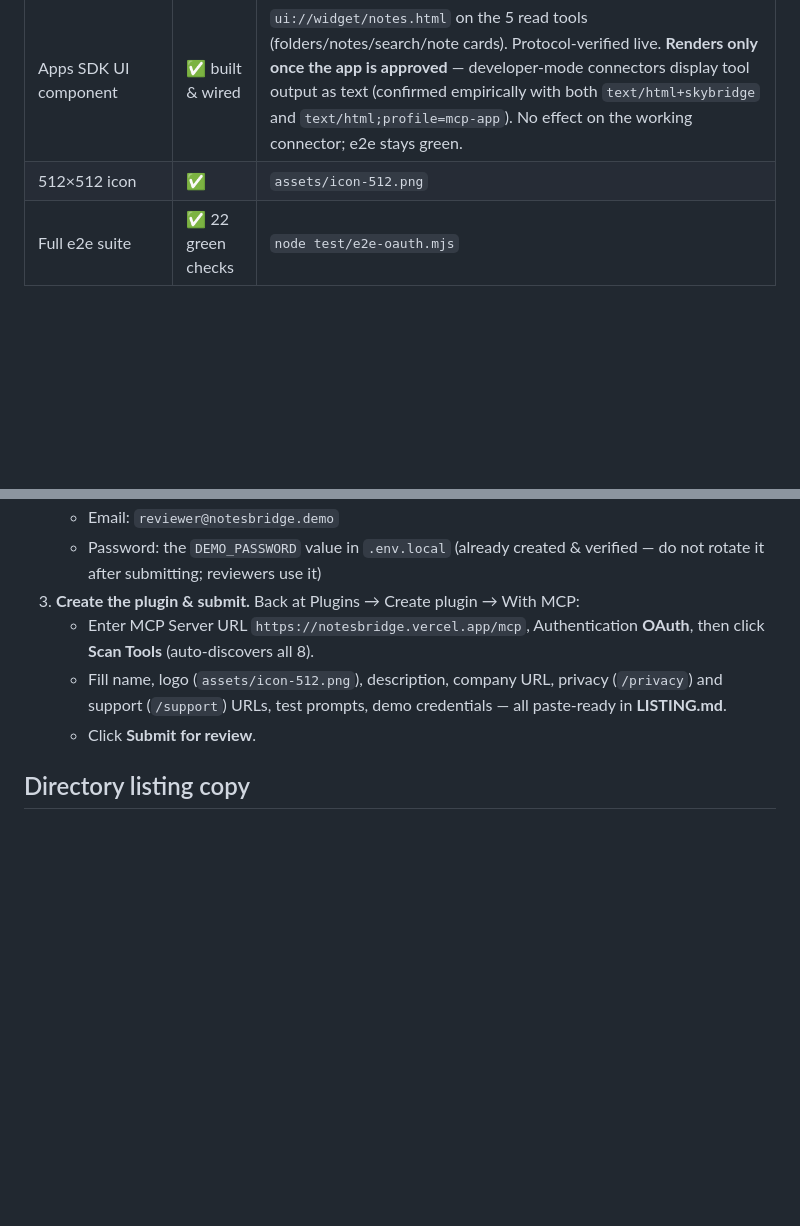
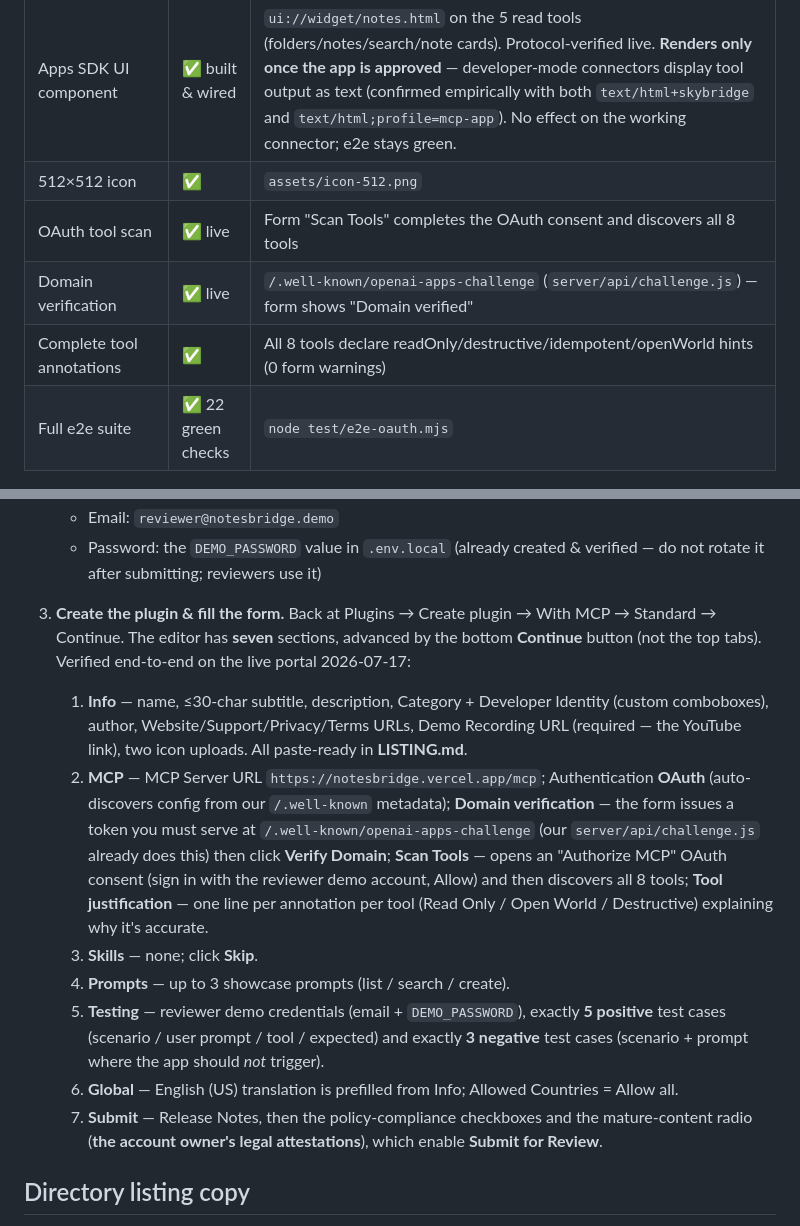
Before and after one commit to IsaiahDupree/notesbridge, a Markdown page: SUBMISSION.md, 2 parts joined by grey strips. GitHub-like rendering; blank space fills up the shorter version.

Commit message:
Document the full verified OpenAI submission flow (7 sections)
Capture the actual live form structure discovered while completing the
submission: Info · MCP (incl. OAuth scan + domain verification + tool
justification) · Skills (skip) · Prompts · Testing (5 positive + 3 negative
cases) · Global · Submit (release notes + policy attestations). Add the 3
paste-ready negative test cases and the first-release notes to LISTING.md,
and mark OAuth scan / domain verification / complete annotations done in the
status table.

Co-Authored-By: Claude Opus 4.8 <noreply@anthropic.com>

```diff
--- a/SUBMISSION.md
+++ b/SUBMISSION.md
@@ -15,6 +15,9 @@ connector review), what's already done, and what only the account owner can do.
 | Onboarding UX | ✅ live | 4-step wizard with live agent status at the root URL |
 | Apps SDK UI component | ✅ built & wired | `ui://widget/notes.html` on the 5 read tools (folders/notes/search/note cards). Protocol-verified live. **Renders only once the app is approved** — developer-mode connectors display tool output as text (confirmed empirically with both `text/html+skybridge` and `text/html;profile=mcp-app`). No effect on the working connector; e2e stays green. |
 | 512×512 icon | ✅ | `assets/icon-512.png` |
+| OAuth tool scan | ✅ live | Form "Scan Tools" completes the OAuth consent and discovers all 8 tools |
+| Domain verification | ✅ live | `/.well-known/openai-apps-challenge` (`server/api/challenge.js`) — form shows "Domain verified" |
+| Complete tool annotations | ✅ | All 8 tools declare readOnly/destructive/idempotent/openWorld hints (0 form warnings) |
 | Full e2e suite | ✅ 22 green checks | `node test/e2e-oauth.mjs` |
 
 ## Steps only the account owner can do
@@ -36,13 +39,35 @@ done by you.)*
    - Email: `reviewer@notesbridge.demo`
    - Password: the `DEMO_PASSWORD` value in `.env.local` (already created &
      verified — do not rotate it after submitting; reviewers use it)
-3. **Create the plugin & submit.** Back at Plugins → Create plugin → With MCP:
-   - Enter MCP Server URL `https://notesbridge.vercel.app/mcp`, Authentication
-     **OAuth**, then click **Scan Tools** (auto-discovers all 8).
-   - Fill name, logo (`assets/icon-512.png`), description, company URL, privacy
-     (`/privacy`) and support (`/support`) URLs, test prompts, demo credentials —
-     all paste-ready in **LISTING.md**.
-   - Click **Submit for review**.
+3. **Create the plugin & fill the form.** Back at Plugins → Create plugin →
+   With MCP → Standard → Continue. The editor has **seven** sections, advanced
+   by the bottom **Continue** button (not the top tabs). Verified end-to-end on
+   the live portal 2026-07-17:
+
+   1. **Info** — name, ≤30-char subtitle, description, Category + Developer
+      Identity (custom comboboxes), author, Website/Support/Privacy/Terms URLs,
+      Demo Recording URL (required — the YouTube link), two icon uploads. All
+      paste-ready in **LISTING.md**.
+   2. **MCP** — MCP Server URL `https://notesbridge.vercel.app/mcp`;
+      Authentication **OAuth** (auto-discovers config from our `/.well-known`
+      metadata); **Domain verification** — the form issues a token you must
+      serve at `/.well-known/openai-apps-challenge` (our `server/api/challenge.js`
+      already does this) then click **Verify Domain**; **Scan Tools** — opens an
+      "Authorize MCP" OAuth consent (sign in with the reviewer demo account,
+      Allow) and then discovers all 8 tools; **Tool justification** — one line
+      per annotation per tool (Read Only / Open World / Destructive) explaining
+      why it's accurate.
+   3. **Skills** — none; click **Skip**.
+   4. **Prompts** — up to 3 showcase prompts (list / search / create).
+   5. **Testing** — reviewer demo credentials (email + `DEMO_PASSWORD`), exactly
+      **5 positive** test cases (scenario / user prompt / tool / expected) and
+      exactly **3 negative** test cases (scenario + prompt where the app should
+      *not* trigger).
+   6. **Global** — English (US) translation is prefilled from Info; Allowed
+      Countries = Allow all.
+   7. **Submit** — Release Notes, then the policy-compliance checkboxes and the
+      mature-content radio (**the account owner's legal attestations**), which
+      enable **Submit for Review**.
 
 ## Directory listing copy
 
```
Also changed, not shown: LISTING.md (+17 -0 lines).
